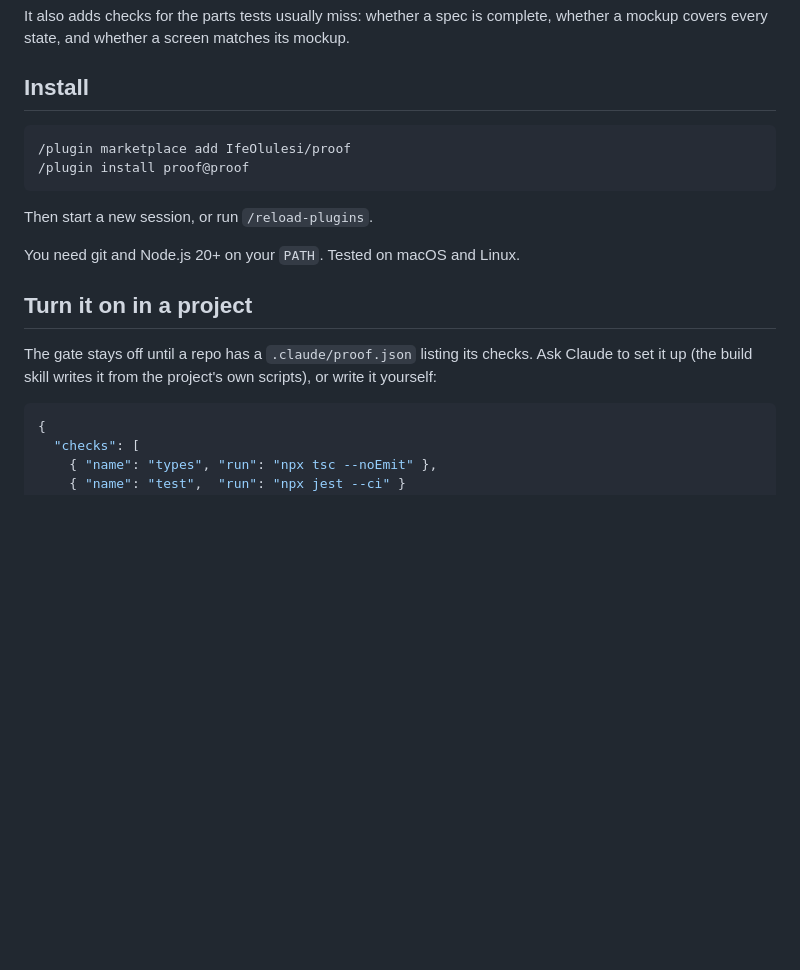
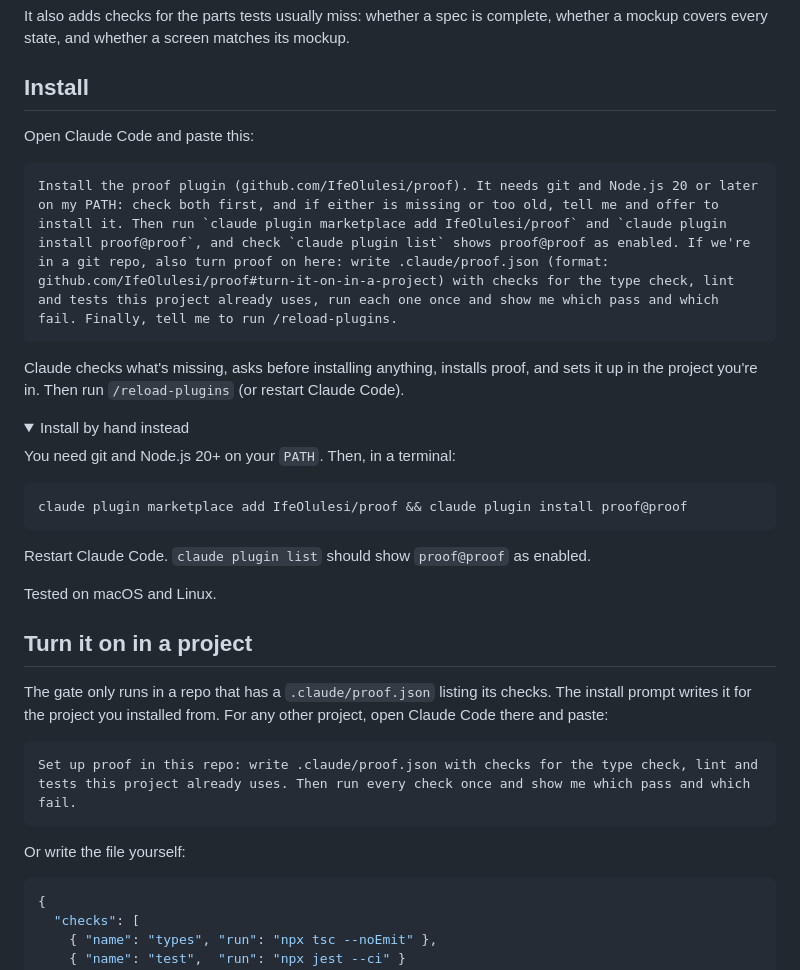
Before and after one commit to IfeOlulesi/proof, a Markdown page: README.md, the part around the change. Rendered like a GitHub page; folded sections open; blank space fills up the shorter version.

Commit message:
Install with one prompt Claude can run
The install prompt checks for git and Node, offers to install what's
missing, installs proof and sets it up in the current repo. Manual
install moves to a collapsed section.

````diff
--- a/README.md
+++ b/README.md
@@ -11,18 +11,38 @@ It also adds checks for the parts tests usually miss: whether a spec is complete
 
 ## Install
 
+Open Claude Code and paste this:
+
 ```
-/plugin marketplace add IfeOlulesi/proof
-/plugin install proof@proof
+Install the proof plugin (github.com/IfeOlulesi/proof). It needs git and Node.js 20 or later on my PATH: check both first, and if either is missing or too old, tell me and offer to install it. Then run `claude plugin marketplace add IfeOlulesi/proof` and `claude plugin install proof@proof`, and check `claude plugin list` shows proof@proof as enabled. If we're in a git repo, also turn proof on here: write .claude/proof.json (format: github.com/IfeOlulesi/proof#turn-it-on-in-a-project) with checks for the type check, lint and tests this project already uses, run each one once and show me which pass and which fail. Finally, tell me to run /reload-plugins.
 ```
 
-Then start a new session, or run `/reload-plugins`.
+Claude checks what's missing, asks before installing anything, installs proof, and sets it up in the project you're in. Then run `/reload-plugins` (or restart Claude Code).
 
-You need git and Node.js 20+ on your `PATH`. Tested on macOS and Linux.
+<details>
+<summary>Install by hand instead</summary>
+
+You need git and Node.js 20+ on your `PATH`. Then, in a terminal:
+
+```bash
+claude plugin marketplace add IfeOlulesi/proof && claude plugin install proof@proof
+```
+
+Restart Claude Code. `claude plugin list` should show `proof@proof` as enabled.
+
+</details>
+
+Tested on macOS and Linux.
 
 ## Turn it on in a project
 
-The gate stays off until a repo has a `.claude/proof.json` listing its checks. Ask Claude to set it up (the build skill writes it from the project's own scripts), or write it yourself:
+The gate only runs in a repo that has a `.claude/proof.json` listing its checks. The install prompt writes it for the project you installed from. For any other project, open Claude Code there and paste:
+
+```
+Set up proof in this repo: write .claude/proof.json with checks for the type check, lint and tests this project already uses. Then run every check once and show me which pass and which fail.
+```
+
+Or write the file yourself:
 
 ```json
 {
````
